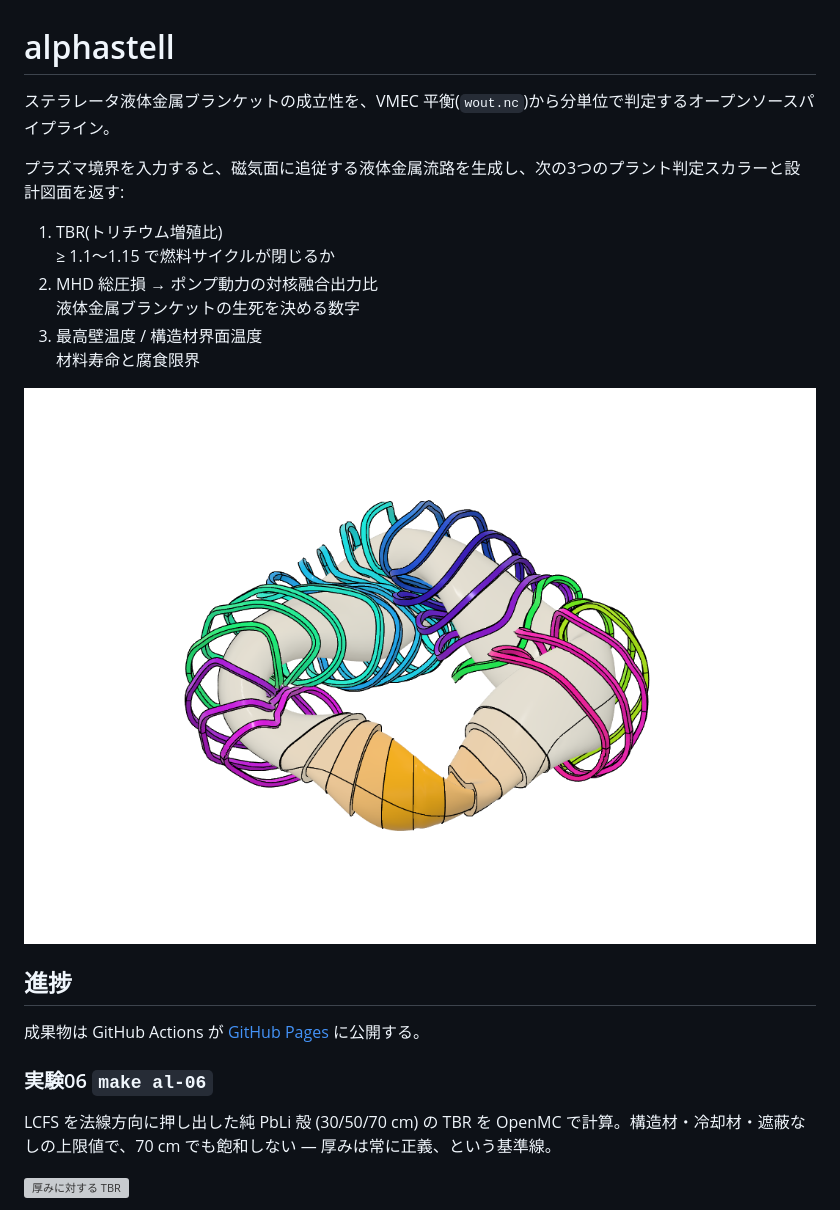
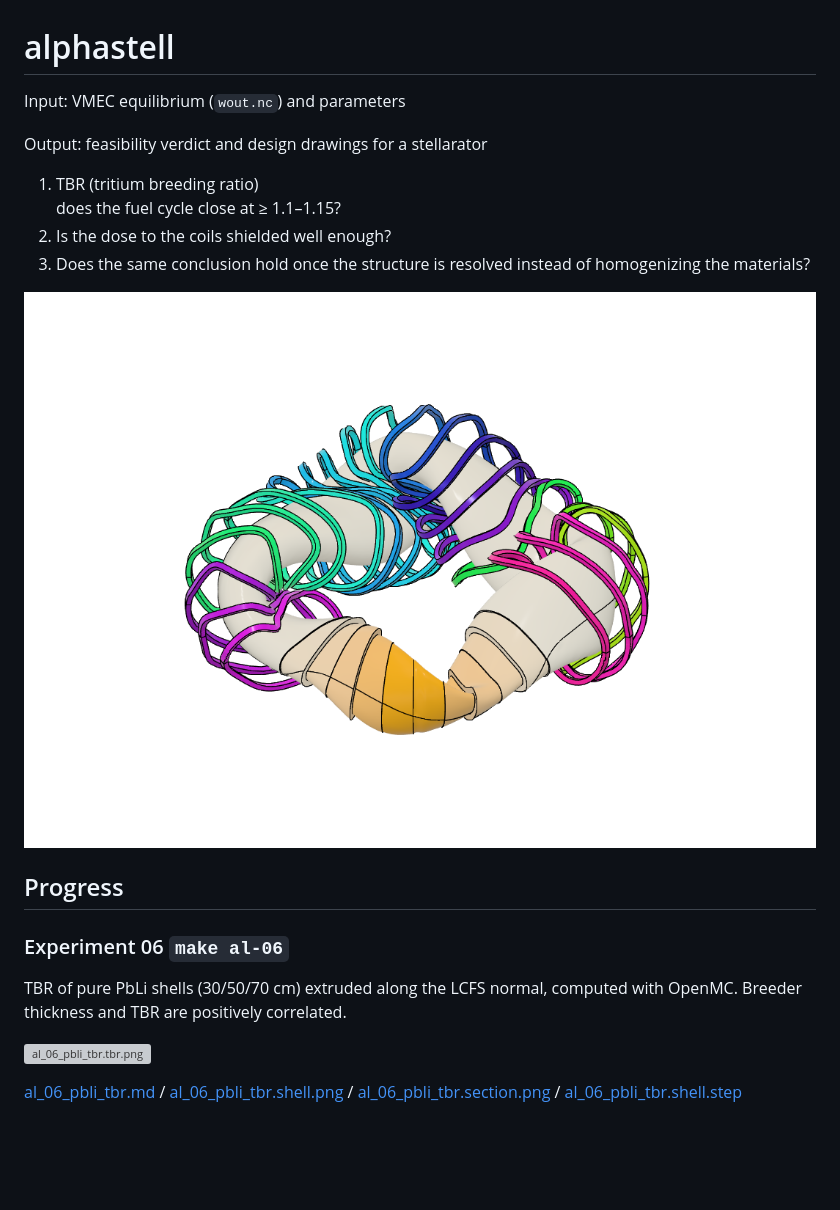
Before and after one commit to lzpel/alphastell, a Markdown page: README.md, the part around one of its changes. Rendered like a GitHub page; blank space fills up the shorter version; grey boxes are pictures that could not be loaded.

```diff
--- a/README.md
+++ b/README.md
@@ -1,10 +1,10 @@
 # alphastell
 
-ステラレータ液体金属ブランケットの成立性を、VMEC 平衡(`wout.nc`)から分単位で判定するオープンソースパイプライン。
+Input: VMEC equilibrium (`wout.nc`) and parameters
 
-プラズマ境界を入力すると、磁気面に追従する液体金属流路を生成し、次の3つのプラント判定スカラーと設計図面を返す:
+Output: feasibility verdict and design drawings for a stellarator
 
-1. TBR(トリチウム増殖比)<br>≥ 1.1〜1.15 で燃料サイクルが閉じるか
-2. MHD 総圧損 → ポンプ動力の対核融合出力比<br>液体金属ブランケットの生死を決める数字
-3. 最高壁温度 / 構造材界面温度<br>材料寿命と腐食限界
+1. TBR (tritium breeding ratio)<br>does the fuel cycle close at ≥ 1.1–1.15?
+2. Is the dose to the coils shielded well enough?
+3. Does the same conclusion hold once the structure is resolved instead of homogenizing the materials?
 
@@ -12,11 +12,11 @@
 
-## 進捗
+## Progress
 
-成果物は GitHub Actions が [GitHub Pages](https://lzpel.github.io/alphastell/) に公開する。
+### Experiment 06 `make al-06`
 
-### 実験06 `make al-06`
+TBR of pure PbLi shells (30/50/70 cm) extruded along the LCFS normal, computed with OpenMC. Breeder thickness and TBR are positively correlated.
 
-LCFS を法線方向に押し出した純 PbLi 殻 (30/50/70 cm) の TBR を OpenMC で計算。構造材・冷却材・遮蔽なしの上限値で、70 cm でも飽和しない — 厚みは常に正義、という基準線。
+![al_06_pbli_tbr.tbr.png](https://lzpel.github.io/alphastell/al_06_pbli_tbr.tbr.png)
 
-![厚みに対する TBR](https://lzpel.github.io/alphastell/al_06_pbli_tbr.tbr.png)
+[al_06_pbli_tbr.md](https://lzpel.github.io/alphastell/al_06_pbli_tbr.md) / [al_06_pbli_tbr.shell.png](https://lzpel.github.io/alphastell/al_06_pbli_tbr.shell.png) / [al_06_pbli_tbr.section.png](https://lzpel.github.io/alphastell/al_06_pbli_tbr.section.png) / [al_06_pbli_tbr.shell.step](https://lzpel.github.io/alphastell/al_06_pbli_tbr.shell.step)
 
```
Also changed, not shown: other parts of README.md (+18 -19 lines).
